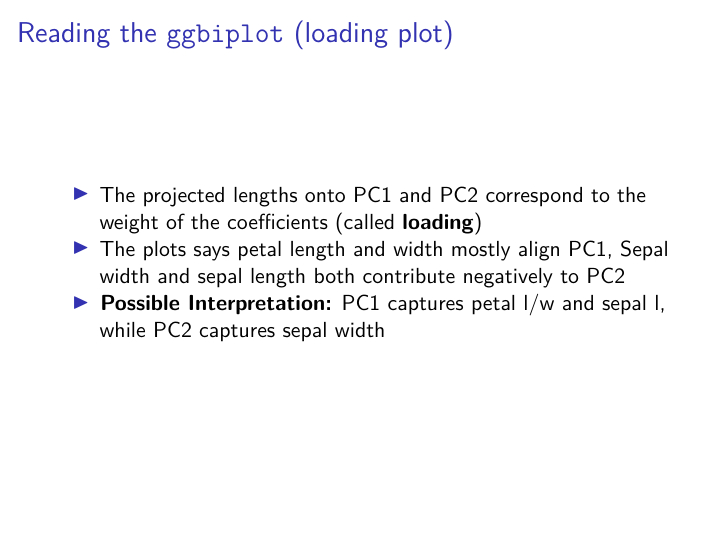
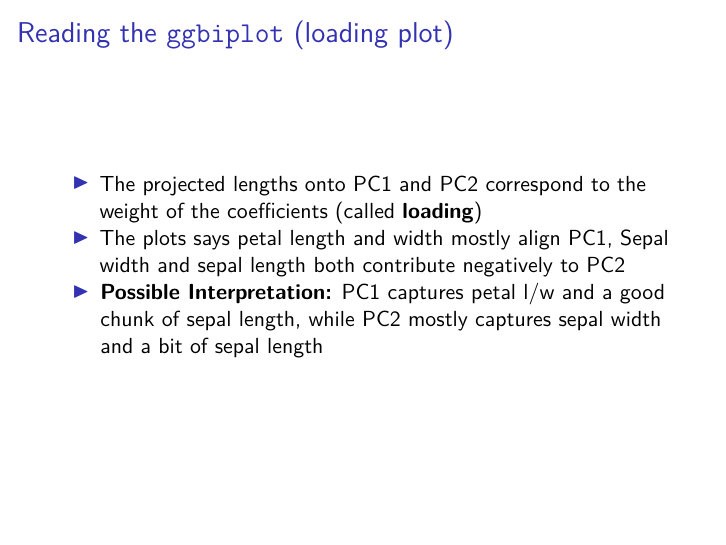
Before and after one commit to jfsmath/dataviz, an R Markdown document (Lecture Notes/08_correlation_and_pairsplot.Rmd): page 54 of 54. Rendered offline with R 4.5, knitr and Pandoc, then LaTeX, with nearby package versions; the code chunks are not run, so their results and figures are left out.

Commit message:
Update 08_correlation_and_pairsplot.Rmd

```diff
--- a/Lecture Notes/08_correlation_and_pairsplot.Rmd
+++ b/Lecture Notes/08_correlation_and_pairsplot.Rmd
@@ -570,4 +570,4 @@ ggbiplot::ggbiplot(pca.iris,circle = T,
 
 - The projected lengths onto PC1 and PC2 correspond to the weight of the coefficients (called **loading**)
 - The plots says petal length and width mostly align PC1, Sepal width and sepal length both contribute negatively to PC2
-- **Possible Interpretation:** PC1 captures petal l/w and sepal l, while PC2 captures sepal width
+- **Possible Interpretation:** PC1 captures petal l/w and a good chunk of sepal length, while PC2 mostly captures sepal width and a bit of sepal length
```
